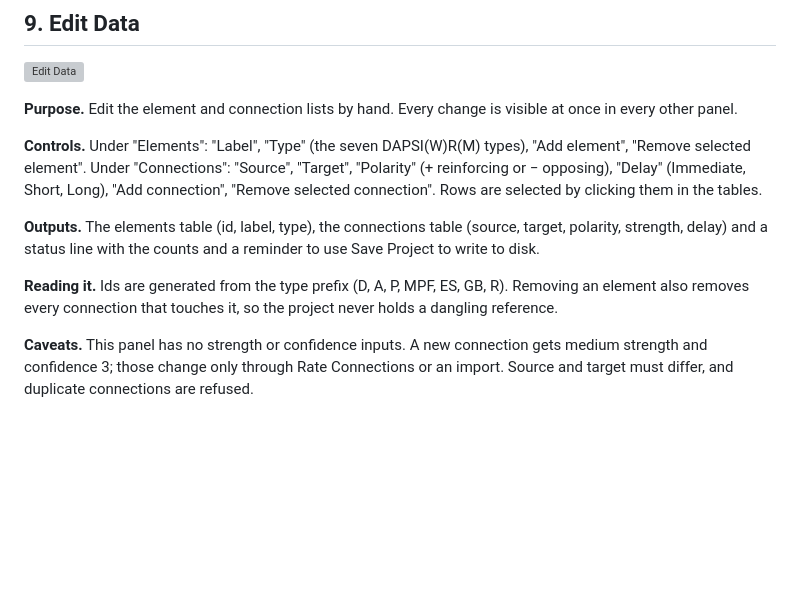
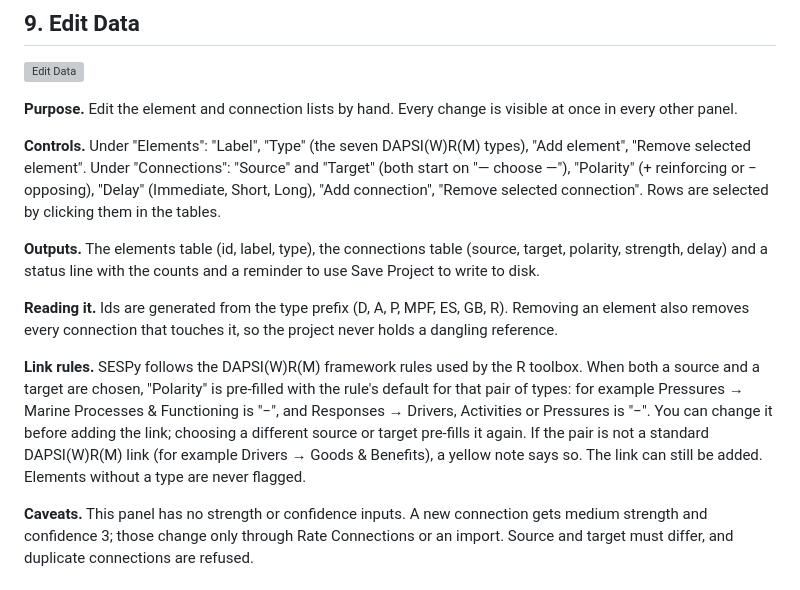
Before and after one commit to razinkele/sespy-app, a Markdown page: docs/MANUAL.md, the part around the change. Rendered like a GitHub page; blank space fills up the shorter version; grey boxes are pictures that could not be loaded.

```diff
--- a/docs/MANUAL.md
+++ b/docs/MANUAL.md
@@ -149,11 +149,13 @@ Each section below names the panel as it appears in the navigation, then covers
 
 **Purpose.** Edit the element and connection lists by hand. Every change is visible at once in every other panel.
 
-**Controls.** Under "Elements": "Label", "Type" (the seven DAPSI(W)R(M) types), "Add element", "Remove selected element". Under "Connections": "Source", "Target", "Polarity" (+ reinforcing or − opposing), "Delay" (Immediate, Short, Long), "Add connection", "Remove selected connection". Rows are selected by clicking them in the tables.
+**Controls.** Under "Elements": "Label", "Type" (the seven DAPSI(W)R(M) types), "Add element", "Remove selected element". Under "Connections": "Source" and "Target" (both start on "— choose —"), "Polarity" (+ reinforcing or − opposing), "Delay" (Immediate, Short, Long), "Add connection", "Remove selected connection". Rows are selected by clicking them in the tables.
 
 **Outputs.** The elements table (id, label, type), the connections table (source, target, polarity, strength, delay) and a status line with the counts and a reminder to use Save Project to write to disk.
 
 **Reading it.** Ids are generated from the type prefix (D, A, P, MPF, ES, GB, R). Removing an element also removes every connection that touches it, so the project never holds a dangling reference.
+
+**Link rules.** SESPy follows the DAPSI(W)R(M) framework rules used by the R toolbox. When both a source and a target are chosen, "Polarity" is pre-filled with the rule's default for that pair of types: for example Pressures → Marine Processes & Functioning is "−", and Responses → Drivers, Activities or Pressures is "−". You can change it before adding the link; choosing a different source or target pre-fills it again. If the pair is not a standard DAPSI(W)R(M) link (for example Drivers → Goods & Benefits), a yellow note says so. The link can still be added. Elements without a type are never flagged.
 
 **Caveats.** This panel has no strength or confidence inputs. A new connection gets medium strength and confidence 3; those change only through Rate Connections or an import. Source and target must differ, and duplicate connections are refused.
 
```
Also changed, not shown: CHANGELOG.md (+60 -0 lines), docs/screenshots/entry.png.
